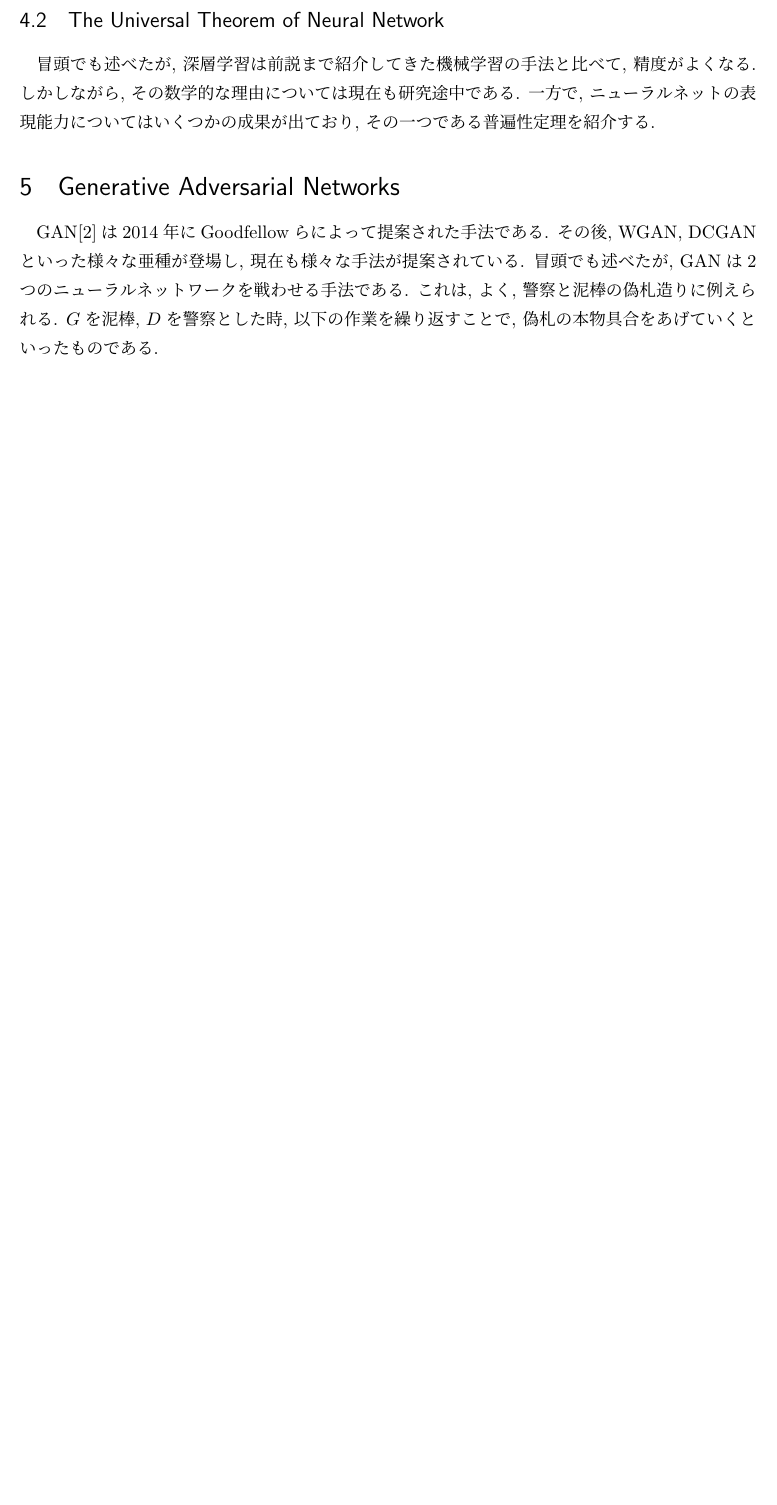
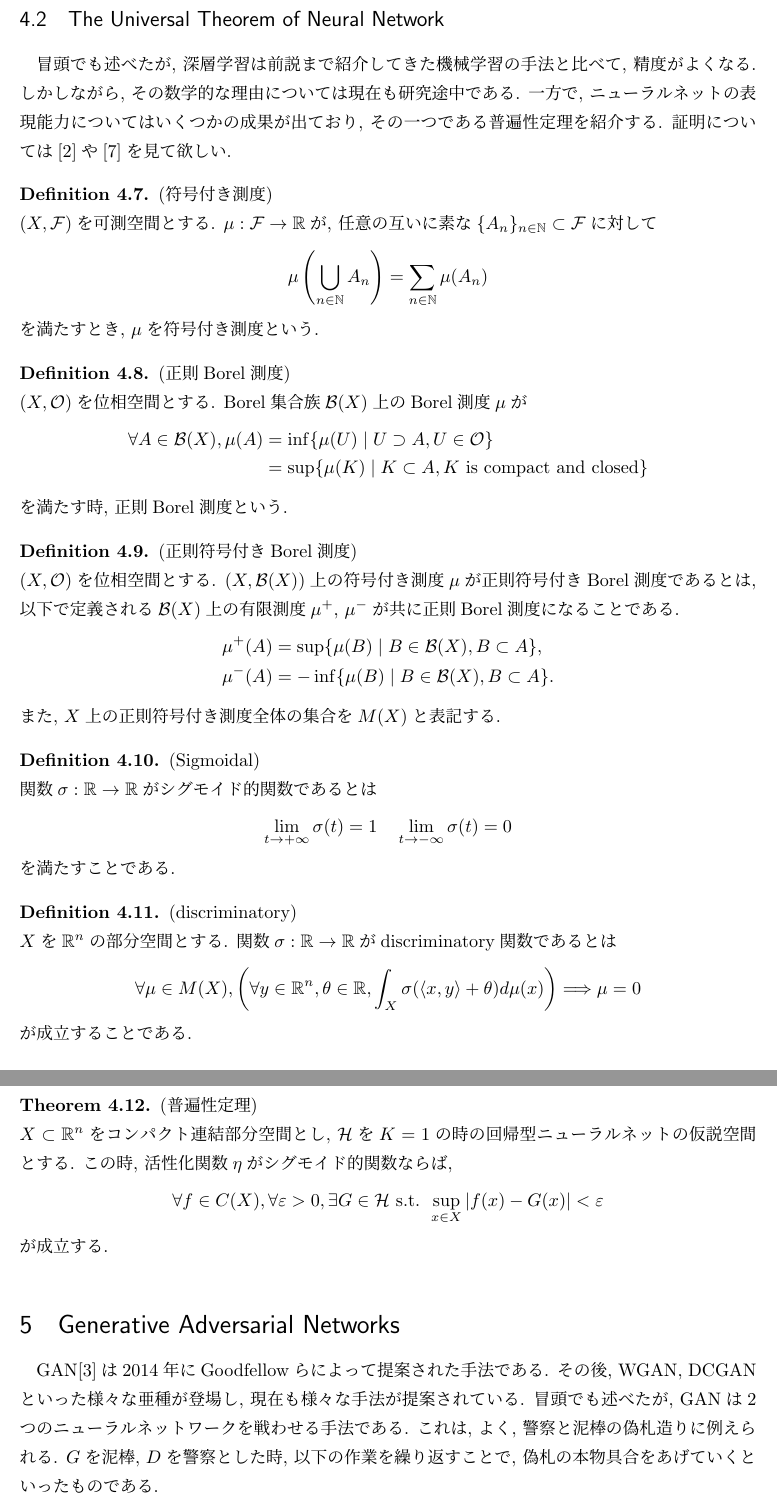
Before and after one commit to takaya0/Institutional-paper2019, a LaTeX document (RUMS/main.tex): part of page 13 of 14 before the commit and two parts of pages 13 and 14 of 15 after it, the two joined at a grey line, cut so that both start at the same text, the shorter picture padded with empty space. Compiled offline with pLaTeX and dvipdfmx.

Commit message:
add section 4.2

```diff
--- a/RUMS/main.tex
+++ b/RUMS/main.tex
@@ -538,9 +538,54 @@ $D = \{(x_i, y_i)\}_{i = 1}^{N}\subset\X\times\Y$を教師ありデータとす
 冒頭でも述べたが, 深層学習は前説まで紹介してきた機械学習の手法と
 比べて, 精度がよくなる. しかしながら, その数学的な理由については現在も研究途中である.
 一方で, ニューラルネットの表現能力についてはいくつかの成果が出ており, その一つである
-普遍性定理を紹介する.
-
-
+普遍性定理を紹介する. 証明については$\cite{UAT}$や$\cite{DUAT}$を見て欲しい.
+\begin{Definition+}(符号付き測度)\\
+    $(X, \F)$を可測空間とする. $\mu:\F\to\R$が, 任意の互いに素な$\{A_{n}\}_{n\in\N}\subset\F$に対して
+    \begin{align*}
+        \mu\left(\bigcup_{n\in\N}A_{n}\right) = \sum_{n\in\N}\mu(A_{n})
+    \end{align*}
+    を満たすとき, $\mu$を符号付き測度という.
+\end{Definition+}
+\begin{Definition+}(正則Borel測度)\\
+    $(X, \mathcal{O})$を位相空間とする. Borel集合族$\mathcal{B}(X)$上のBorel測度$\mu$が
+    \begin{align*}
+        \forall A\in\mathcal{B}(X), \mu(A) &= \inf\{\mu(U)\mid U\supset A, U\in\mathcal{O}\} \\
+                                           &= \sup\{\mu(K)\mid K\subset A, K\text{ is compact and closed}\}
+    \end{align*}
+    を満たす時, 正則Borel測度という.
+\end{Definition+}
+\begin{Definition+}(正則符号付きBorel測度)\\
+    $(X, \mathcal{O})$を位相空間とする. $(X, \mathcal{B}(X))$上の符号付き測度$\mu$が
+    正則符号付きBorel測度であるとは, 以下で定義される$\mathcal{B}(X)$上の有限測度$\mu^{+}$, $\mu^{-}$が
+    共に正則Borel測度になることである.
+    \begin{align*}
+        \mu^{+}(A) &= \sup\{\mu(B)\mid B\in\mathcal{B}(X), B\subset A\},\\
+        \mu^{-}(A) &= -\inf\{\mu(B)\mid B\in\mathcal{B}(X), B\subset A\}.
+    \end{align*}
+    また, $X$上の正則符号付き測度全体の集合を$M(X)$と表記する.
+\end{Definition+}
+\begin{Definition+}(Sigmoidal)\\
+    関数$\sigma:\R\to\R$がシグモイド的関数であるとは
+    \begin{align*}
+        \lim_{t\to+\infty} \sigma(t) = 1\hspace{10pt}\lim_{t\to-\infty} \sigma(t) = 0
+    \end{align*}
+    を満たすことである.
+\end{Definition+}
+\begin{Definition+}(discriminatory)\\
+    $X$を$\R^n$の部分空間とする. 関数$\sigma:\R\to\R$がdiscriminatory関数であるとは
+    \begin{align*}
+        \forall\mu\in M(X), \left(\forall y\in\R^n, \theta\in\R, \int_{X}\sigma(\inner<x, y> + \theta)d\mu(x)\right)\Longrightarrow\mu = 0
+    \end{align*}
+    が成立することである.
+\end{Definition+}
+\begin{Theorem+}(普遍性定理)\\
+    $X\subset\R^n$をコンパクト連結部分空間とし, $\Hil$を$K = 1$の時の回帰型ニューラルネットの仮説空間とする.
+    この時, 活性化関数$\eta$がシグモイド的関数ならば,
+    \begin{align*}
+        \forall f\in C(X), \forall\e> 0, \exists G\in\Hil\text{ s.t. } \sup_{x\in X}|f(x) - G(x)| < \e
+    \end{align*}
+    が成立する.
+\end{Theorem+}
 \section{Generative Adversarial Networks}
 GAN$\cite{GAN}$は2014年にGoodfellowらによって提案された手法である.
 その後, WGAN, DCGANといった様々な亜種が登場し, 現在も様々な手法が提案されている.
```
Also changed, not shown: RUMS/Approximation by Superpositions of a Sigmoidal function.pdf (added), RUMS/Images/Gradient_Decent.png (renamed from RUMS/Gradient_Decent.png), RUMS/Images/Logistic_Regression_MNIST.png (renamed from RUMS/Logistic_Regression_MNIST.png), RUMS/Images/MNIST_sample1.png (renamed from RUMS/MNIST_sample1.png), RUMS/Images/MNIST_sample2.png (renamed from RUMS/MNIST_sample2.png), RUMS/Images/MNIST_sample3.png (renamed from RUMS/MNIST_sample3.png), RUMS/Images/NN.png (renamed from RUMS/NN.png), RUMS/Images/overfitting_PR.png (renamed from RUMS/overfitting_PR.png), RUMS/Images/regulaer_PR.png (renamed from RUMS/regulaer_PR.png), RUMS/Images/underfitting_PR.png (renamed from RUMS/underfitting_PR.png), RUMS/Logstic_regression_MNIST.png (deleted), RUMS/main.pdf, RUMS/main.tex (42 more changed lines), 4 other files.
